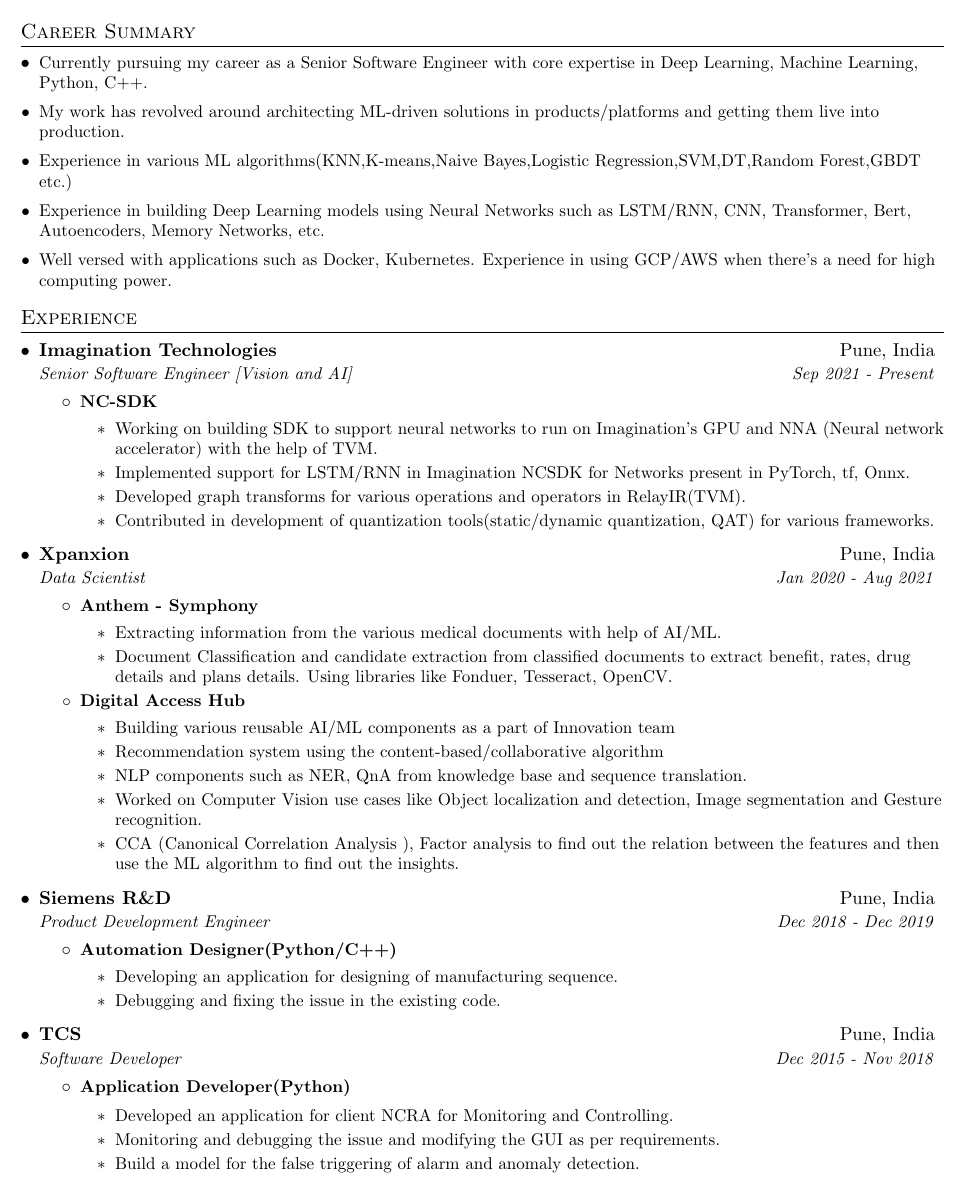
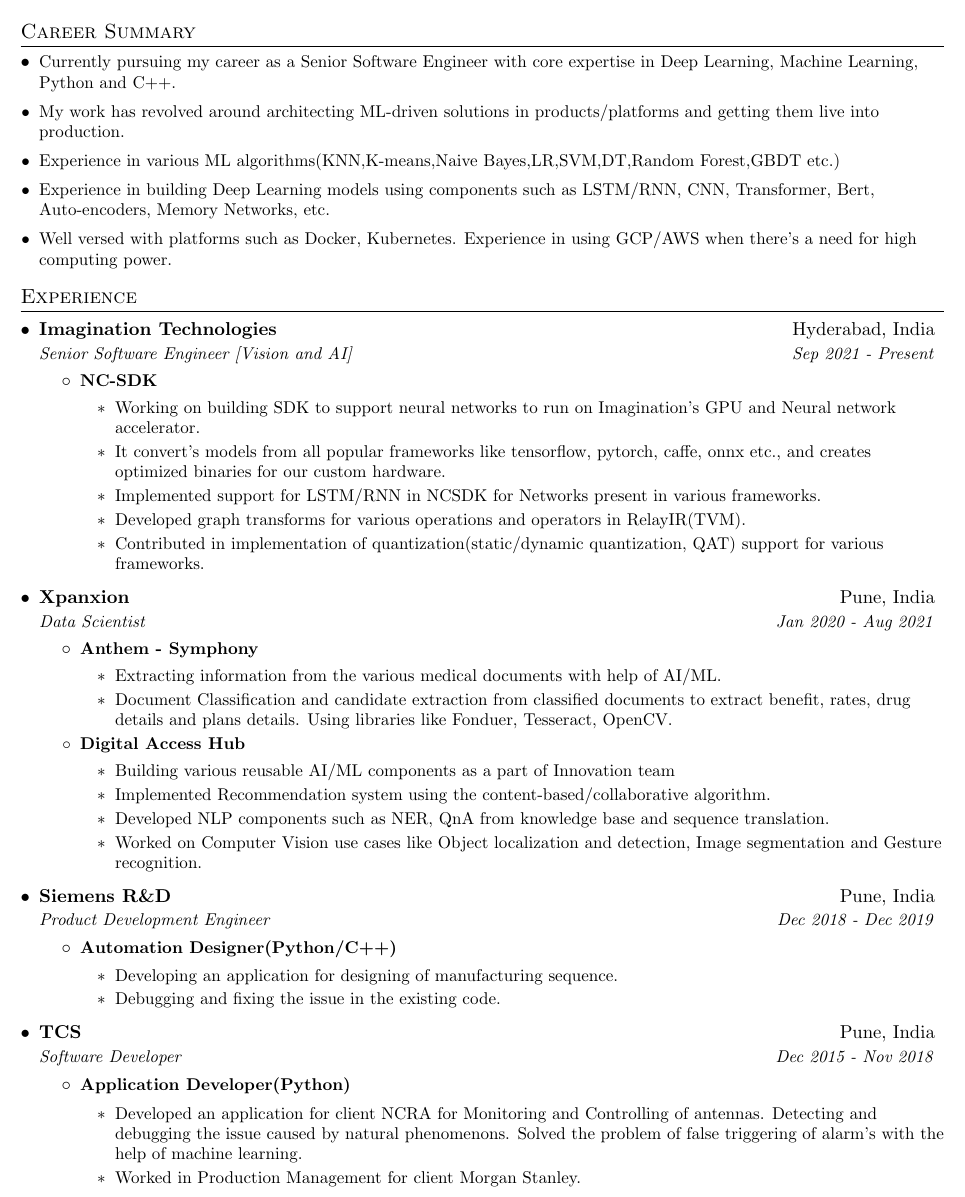
Before and after one commit to Raman-Raje/Resume, a LaTeX document (presice.tex): part of page 1 of 2, cut so that both start at the same text. Compiled offline with pdfLaTeX.

Commit message:
Updated resume
Updated resume

```diff
--- a/presice.tex
+++ b/presice.tex
@@ -112,15 +112,15 @@
 \section{Career Summary}
 \resumeSubHeadingListStart
 
-	\resumePoint{Currently pursuing my career as a Senior Software Engineer with core expertise in Deep Learning, Machine Learning, Python, C++.}
+	\resumePoint{Currently pursuing my career as a Senior Software Engineer with core expertise in Deep Learning, Machine Learning, Python and C++.}
 
 	\resumePoint{My work has revolved around architecting ML-driven solutions in products/platforms and getting them live into production.}
 
-	\resumePoint{Experience in various ML algorithms(KNN,K-means,Naive Bayes,Logistic Regression,SVM,DT,Random Forest,GBDT etc.)}
+	\resumePoint{Experience in various ML algorithms(KNN,K-means,Naive Bayes,LR,SVM,DT,Random Forest,GBDT etc.)}
 
-	\resumePoint{Experience in building Deep Learning models using Neural Networks such as LSTM/RNN, CNN, Transformer, Bert, Autoencoders, Memory Networks, etc.}
+	\resumePoint{Experience in building Deep Learning models using components such as LSTM/RNN, CNN, Transformer, Bert, Auto-encoders, Memory Networks, etc.}
 
-	\resumePoint{Well versed with applications such as Docker, Kubernetes. Experience in using GCP/AWS when there's a need for high computing power.}
+	\resumePoint{Well versed with platforms such as Docker, Kubernetes. Experience in using GCP/AWS when there's a need for high computing power.}
 
 \resumeSubHeadingListEnd
 
@@ -129,15 +129,16 @@
   \resumeSubHeadingListStart
 
   \resumeSubheading
-      {Imagination Technologies}{Pune, India}
+      {Imagination Technologies}{Hyderabad, India}
       {Senior Software Engineer [Vision and AI]}{Sep 2021 - Present}
       \resumeItemListStart
       	\resumeItem{NC-SDK}
         	\resumeSubPointS
-        		\item Working on building SDK to support neural networks to run on Imagination's GPU and NNA (Neural network accelerator) with the help of TVM.
-        		\item Implemented support for LSTM/RNN in Imagination NCSDK for Networks present in PyTorch, tf, Onnx.
+        		\item Working on building SDK to support neural networks to run on Imagination's GPU and Neural network accelerator.
+        		\item It convert's models from all popular frameworks like tensorflow, pytorch, caffe, onnx etc., and creates optimized binaries for our custom hardware.
+        		\item Implemented support for LSTM/RNN in  NCSDK for Networks present in various frameworks.
         		\item Developed graph transforms for various operations and operators in RelayIR(TVM).
-        		\item Contributed in development of quantization tools(static/dynamic quantization, QAT) for various frameworks.
+        		\item Contributed in implementation of quantization(static/dynamic quantization, QAT) support for various frameworks.
 
         	\resumeSubPointE
 
@@ -156,11 +157,9 @@
         \resumeItem{Digital Access Hub}
         	\resumeSubPointS
         		\item Building various reusable AI/ML components as a part of Innovation team
-        		\item Recommendation system using the content-based/collaborative algorithm
-        		\item NLP components such as NER, QnA from knowledge base and sequence translation.
+        		\item Implemented Recommendation system using the content-based/collaborative algorithm.
+        		\item Developed NLP components such as NER, QnA from knowledge base and sequence translation.
         		\item Worked on Computer Vision use cases like Object localization and detection, Image segmentation and Gesture recognition.
-        		\item CCA (Canonical Correlation Analysis ), Factor analysis to find out the relation
-between the features and then use the ML algorithm to find out the insights.
         	\resumeSubPointE
 
       \resumeItemListEnd
@@ -185,9 +184,8 @@
         \resumeItem{Application Developer(Python)}
 
 			\resumeSubPointS
-        		\item Developed an application for client NCRA for Monitoring and Controlling.
-        		\item Monitoring and debugging the issue and modifying the GUI as per requirements.
-				\item Build a model for the false triggering of alarm and anomaly detection.
+        		\item Developed an application for client NCRA for Monitoring and Controlling of antennas. Detecting and debugging the issue caused by natural phenomenons. Solved the problem of false triggering of alarm's with the help of machine learning.
+        		\item Worked in Production Management for client Morgan Stanley.
 
         	\resumeSubPointE
 
```
Also changed, not shown: presice.pdf, 1 other file.
